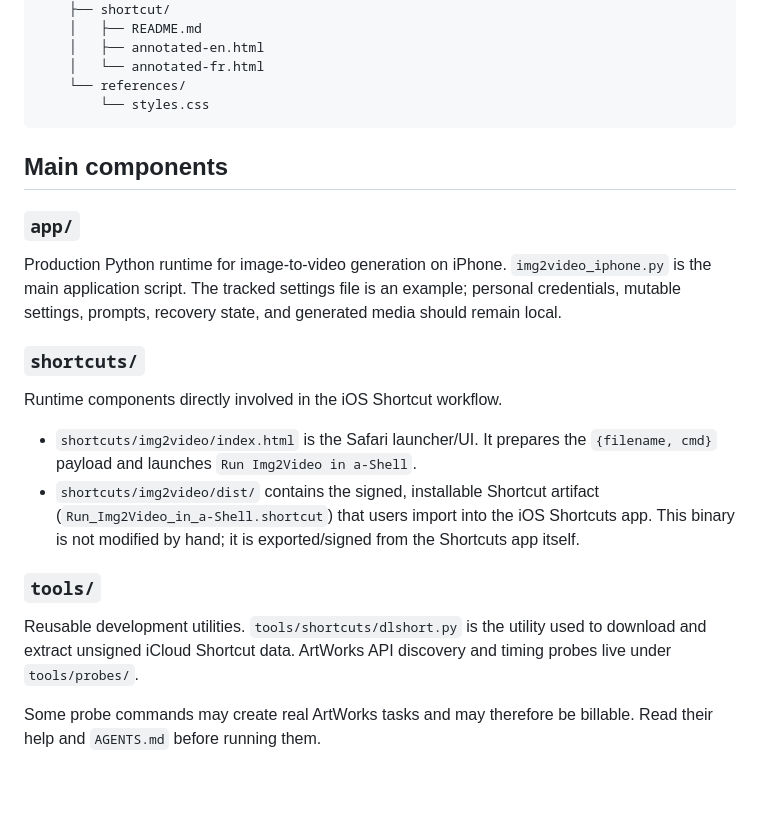
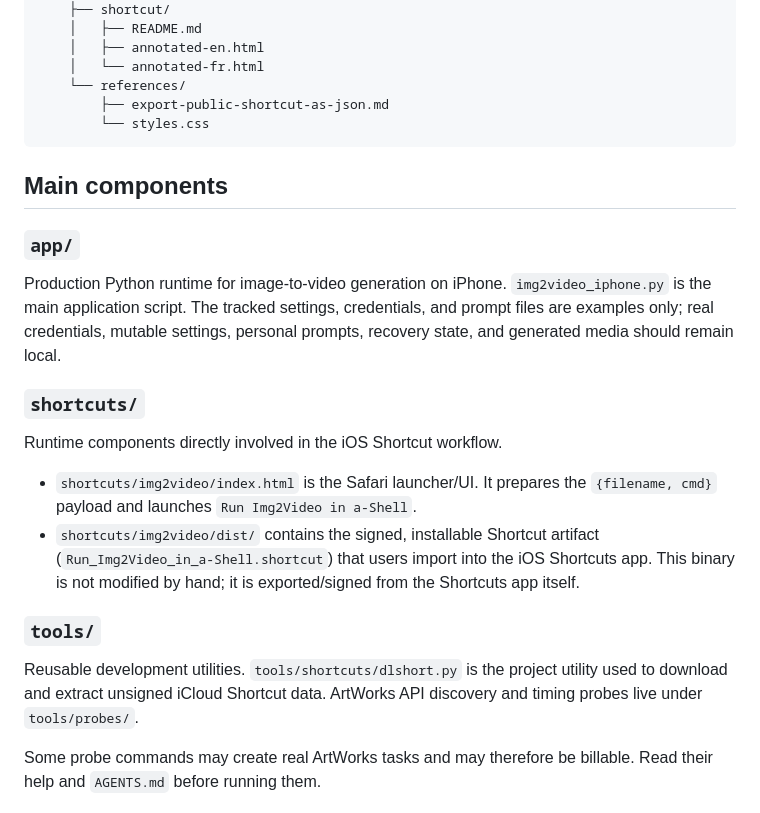
Before and after one commit to djebaz/pworksIphone, a Markdown page: README.md, the part around one of its changes. Rendered like a GitHub page; blank space fills up the shorter version.

````diff
--- a/README.md
+++ b/README.md
@@ -44,6 +47,7 @@ pworksIphone/
     │   ├── annotated-en.html
     │   └── annotated-fr.html
     └── references/
+        ├── export-public-shortcut-as-json.md
         └── styles.css
 ```
 
@@ -51,7 +55,7 @@ pworksIphone/
 
 ### `app/`
 
-Production Python runtime for image-to-video generation on iPhone. `img2video_iphone.py` is the main application script. The tracked settings file is an example; personal credentials, mutable settings, prompts, recovery state, and generated media should remain local.
+Production Python runtime for image-to-video generation on iPhone. `img2video_iphone.py` is the main application script. The tracked settings, credentials, and prompt files are examples only; real credentials, mutable settings, personal prompts, recovery state, and generated media should remain local.
 
 ### `shortcuts/`
 
@@ -62,7 +66,7 @@ Runtime components directly involved in the iOS Shortcut workflow.
 
 ### `tools/`
 
-Reusable development utilities. `tools/shortcuts/dlshort.py` is the utility used to download and extract unsigned iCloud Shortcut data. ArtWorks API discovery and timing probes live under `tools/probes/`.
+Reusable development utilities. `tools/shortcuts/dlshort.py` is the project utility used to download and extract unsigned iCloud Shortcut data. ArtWorks API discovery and timing probes live under `tools/probes/`.
 
 Some probe commands may create real ArtWorks tasks and may therefore be billable. Read their help and `AGENTS.md` before running them.
 
````
Also changed, not shown: other parts of README.md (+16 -3 lines).
